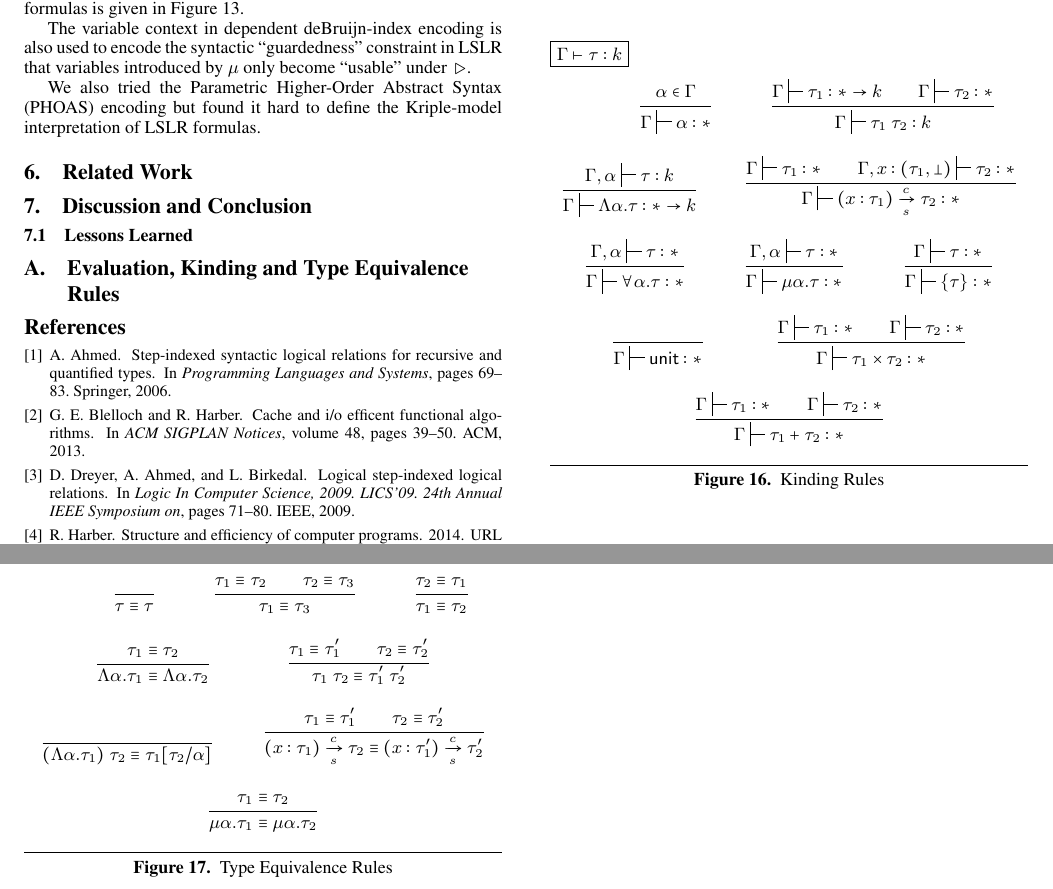
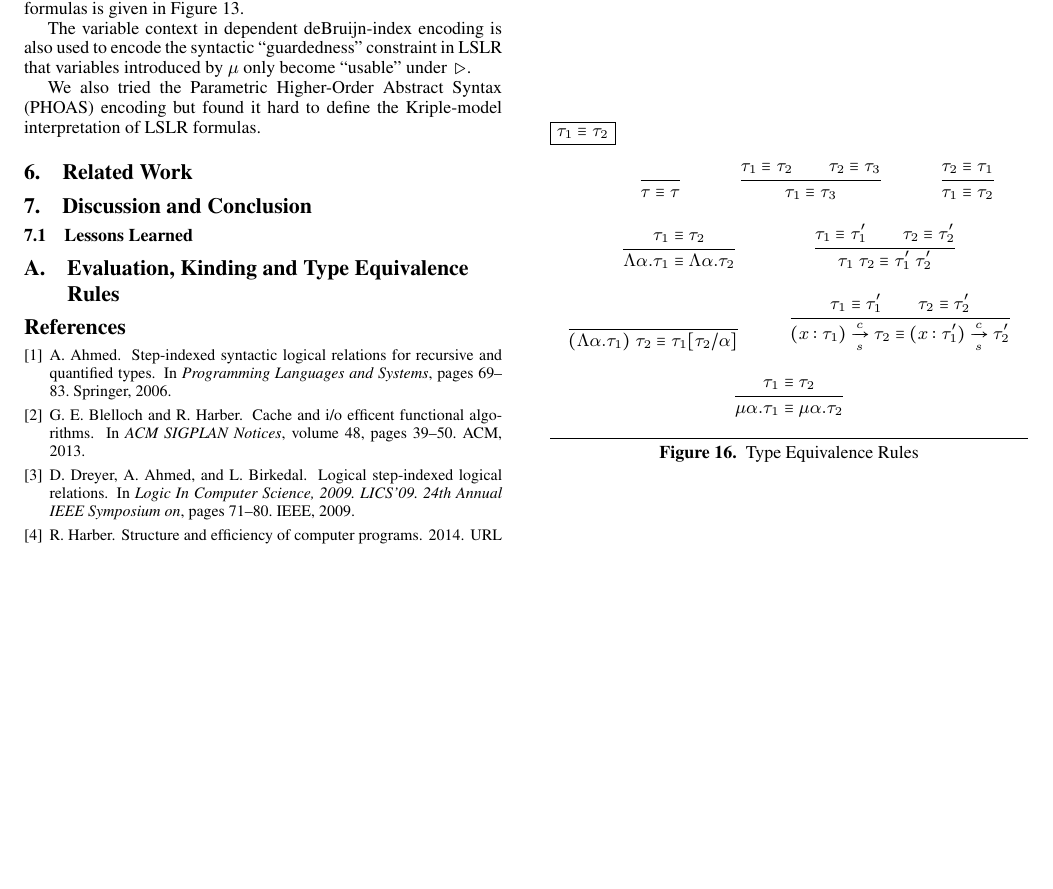
Before and after one commit to mit-plv/timl, a LaTeX paper (class-paper.tex): two parts of pages 9 and 10 of 10 before the commit and part of page 9 of 9 after it, the two joined at a grey line, cut so that both start at the same text, the shorter picture padded with empty space. Compiled offline with pdfLaTeX; a missing font is replaced by an installed copy or a similar font.

Commit message:
Writing class-paper.tex

```diff
--- a/class-paper.tex
+++ b/class-paper.tex
@@ -899,54 +899,6 @@ $$\begin{array}{rrcl}
 \end{figure}
 
 \begin{figure}
-\fbox{$\Gamma\vdash \tau:k$}
-\begin{mathpar}
-
-\inferrule*
-{\alpha\in\Gamma}
-{\Gamma\kinding{\alpha}{*}}
-
-\inferrule*
-{\Gamma\kinding{\tau_1}{*\to k} \\ \Gamma\kinding{\tau_2}{*}}
-{\Gamma\kinding{\tau_1\;\tau_2}{k}}
-
-\inferrule*
-{\Gamma,\alpha\kinding{\tau}{k}}
-{\Gamma\kinding{\Lambda \alpha.\tau}{*\to k}}
-
-\inferrule*
-{\Gamma\kinding{\tau_1}{*} \\ \Gamma,x:(\tau_1,\bot)\kinding{\tau_2}{*}}
-{\Gamma\kinding{\arrow{(x:\tau_1)}{c}{s}{\tau_2}}{*}}
-
-\inferrule*
-{\Gamma,\alpha\kinding{\tau}{*}}
-{\Gamma\kinding{\forall \alpha.\tau}{*}}
-
-\inferrule*
-{\Gamma,\alpha\kinding{\tau}{*}}
-{\Gamma\kinding{\mu \alpha.\tau}{*}}
-
-\inferrule*
-{\Gamma\kinding{\tau}{*}}
-{\Gamma\kinding{\thide{\tau}}{*}}
-
-\inferrule*
-{\;}
-{\Gamma\kinding{\symunit}{*}}
-
-\inferrule*
-{\Gamma\kinding{\tau_1}{*} \\ \Gamma\kinding{\tau_2}{*}}
-{\Gamma\kinding{\tau_1\times\tau_2}{*}}
-
-\inferrule*
-{\Gamma\kinding{\tau_1}{*} \\ \Gamma\kinding{\tau_2}{*}}
-{\Gamma\kinding{\tau_1+\tau_2}{*}}
-
-\end{mathpar}
-\caption{\label{kinding}Kinding Rules}
-\end{figure}
-
-\begin{figure}
 \fbox{$\teq{\tau_1}{\tau_2$}}
 \begin{mathpar}
 
```
Also changed, not shown: class-paper.tex (2 more changed lines).
